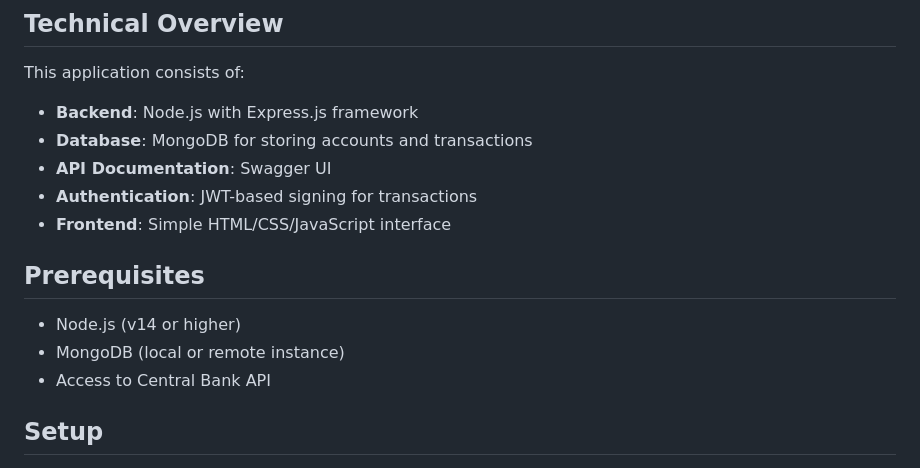
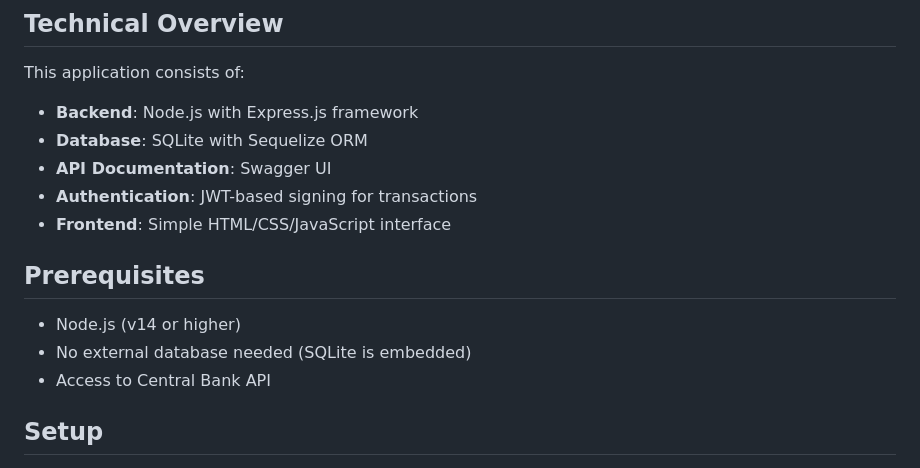
Before and after one commit to JoonasMagi/joonasepank, a Markdown page: README.md, the part around one of its changes. GitHub-like rendering.

```diff
--- a/README.md
+++ b/README.md
@@ -16,7 +16,7 @@ A bank application that can interoperate with other banks via the Central Bank f
 This application consists of:
 
 - **Backend**: Node.js with Express.js framework
-- **Database**: MongoDB for storing accounts and transactions
+- **Database**: SQLite with Sequelize ORM
 - **API Documentation**: Swagger UI
 - **Authentication**: JWT-based signing for transactions
 - **Frontend**: Simple HTML/CSS/JavaScript interface
@@ -24,7 +24,7 @@ This application consists of:
 ## Prerequisites
 
 - Node.js (v14 or higher)
-- MongoDB (local or remote instance)
+- No external database needed (SQLite is embedded)
 - Access to Central Bank API
 
 ## Setup
```
Also changed, not shown: other parts of README.md (+35 -2 lines).
